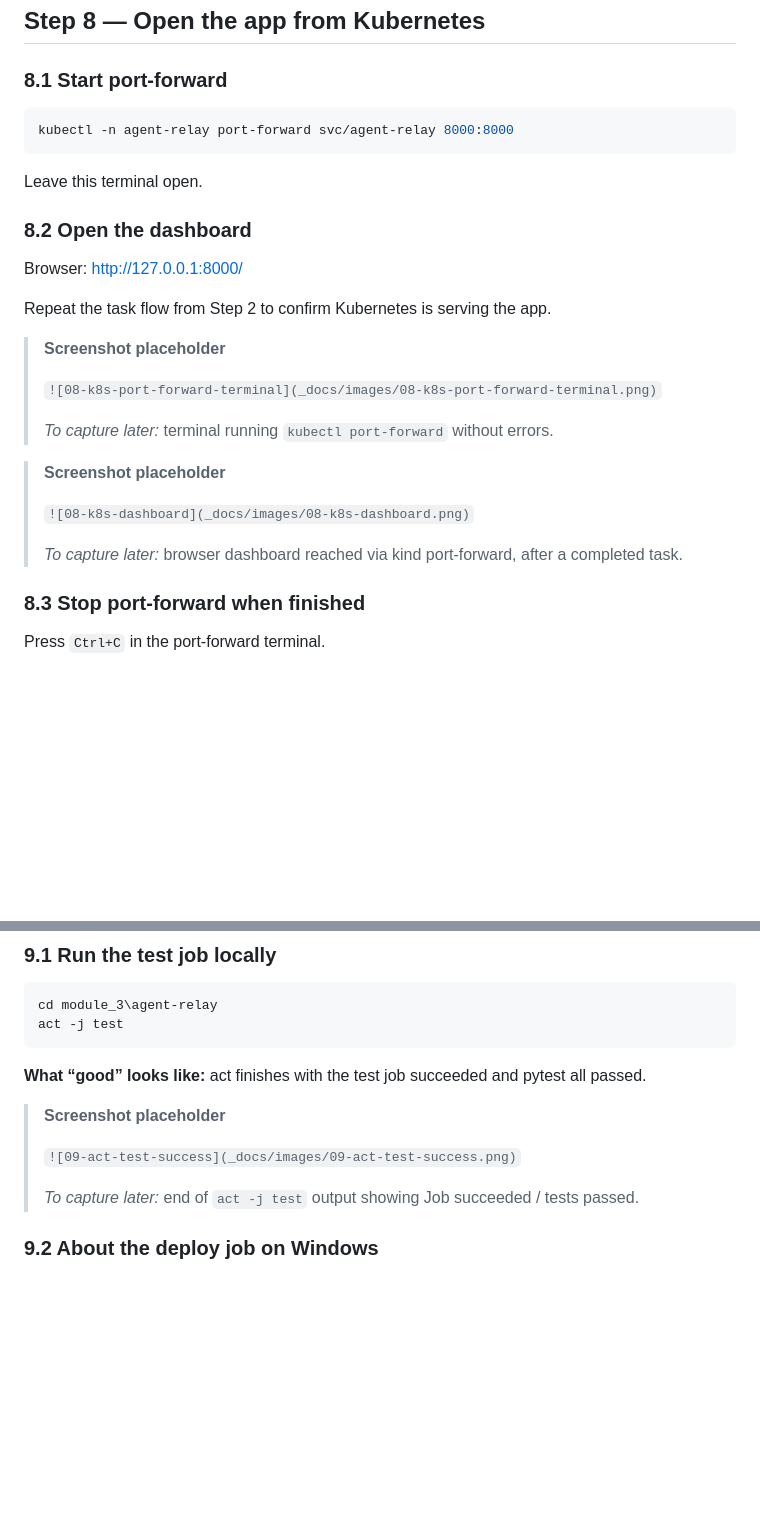
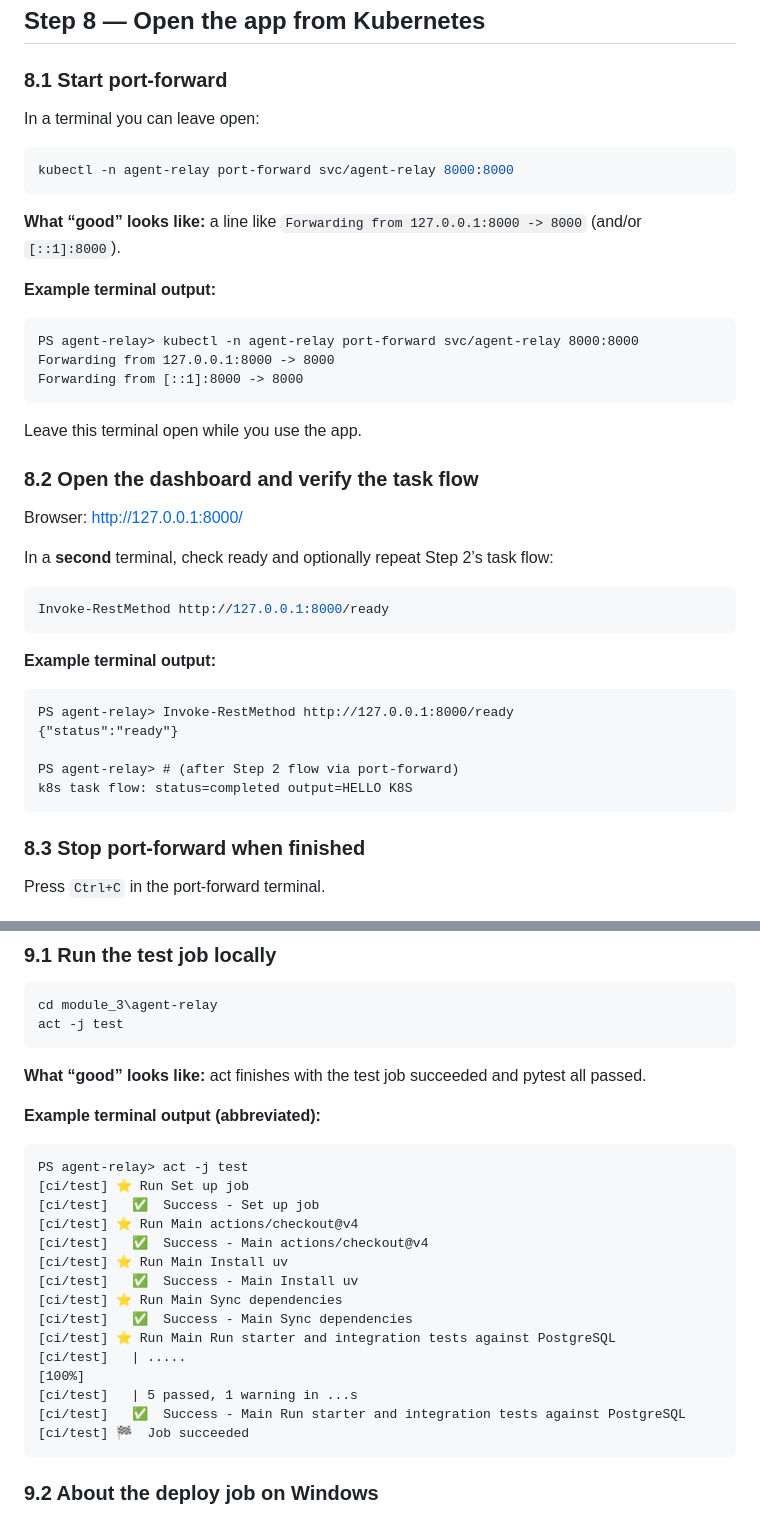
Before and after one commit to asvnphanindra/2026_AIDevToolsZoomCamp, a Markdown page: module_3/USER_GUIDE.md, 2 parts joined by grey strips. Rendered like a GitHub page; blank space fills up the shorter version.

````diff
--- a/module_3/USER_GUIDE.md
+++ b/module_3/USER_GUIDE.md
@@ -745,29 +745,43 @@ service/postgres      ClusterIP   10.96....      5432/TCP
 
 ### 8.1 Start port-forward
 
+In a terminal you can leave open:
+
 ```powershell
 kubectl -n agent-relay port-forward svc/agent-relay 8000:8000
 ```
 
-Leave this terminal open.
+**What “good” looks like:** a line like `Forwarding from 127.0.0.1:8000 -> 8000` (and/or `[::1]:8000`).
 
-### 8.2 Open the dashboard
+**Example terminal output:**
+
+```text
+PS agent-relay> kubectl -n agent-relay port-forward svc/agent-relay 8000:8000
+Forwarding from 127.0.0.1:8000 -> 8000
+Forwarding from [::1]:8000 -> 8000
+```
+
+Leave this terminal open while you use the app.
+
+### 8.2 Open the dashboard and verify the task flow
 
 Browser: http://127.0.0.1:8000/
 
-Repeat the task flow from Step 2 to confirm Kubernetes is serving the app.
+In a **second** terminal, check ready and optionally repeat Step 2’s task flow:
 
-> **Screenshot placeholder**
->
-> `![08-k8s-port-forward-terminal](_docs/images/08-k8s-port-forward-terminal.png)`
->
-> *To capture later:* terminal running `kubectl port-forward` without errors.
+```powershell
+Invoke-RestMethod http://127.0.0.1:8000/ready
+```
 
-> **Screenshot placeholder**
->
-> `![08-k8s-dashboard](_docs/images/08-k8s-dashboard.png)`
->
-> *To capture later:* browser dashboard reached via kind port-forward, after a completed task.
+**Example terminal output:**
+
+```text
+PS agent-relay> Invoke-RestMethod http://127.0.0.1:8000/ready
+{"status":"ready"}
+
+PS agent-relay> # (after Step 2 flow via port-forward)
+k8s task flow: status=completed output=HELLO K8S
+```
 
 ### 8.3 Stop port-forward when finished
 
@@ -797,11 +811,24 @@ act -j test
 
 **What “good” looks like:** act finishes with the test job succeeded and pytest all passed.
 
-> **Screenshot placeholder**
->
-> `![09-act-test-success](_docs/images/09-act-test-success.png)`
->
-> *To capture later:* end of `act -j test` output showing Job succeeded / tests passed.
+**Example terminal output (abbreviated):**
+
+```text
+PS agent-relay> act -j test
+[ci/test] ⭐ Run Set up job
+[ci/test]   ✅  Success - Set up job
+[ci/test] ⭐ Run Main actions/checkout@v4
+[ci/test]   ✅  Success - Main actions/checkout@v4
+[ci/test] ⭐ Run Main Install uv
+[ci/test]   ✅  Success - Main Install uv
+[ci/test] ⭐ Run Main Sync dependencies
+[ci/test]   ✅  Success - Main Sync dependencies
+[ci/test] ⭐ Run Main Run starter and integration tests against PostgreSQL
+[ci/test]   | .....                                                                    [100%]
+[ci/test]   | 5 passed, 1 warning in ...s
+[ci/test]   ✅  Success - Main Run starter and integration tests against PostgreSQL
+[ci/test] 🏁  Job succeeded
+```
 
 ### 9.2 About the deploy job on Windows
 
````
Also changed, not shown: other parts of module_3/USER_GUIDE.md (+42 -6 lines).
